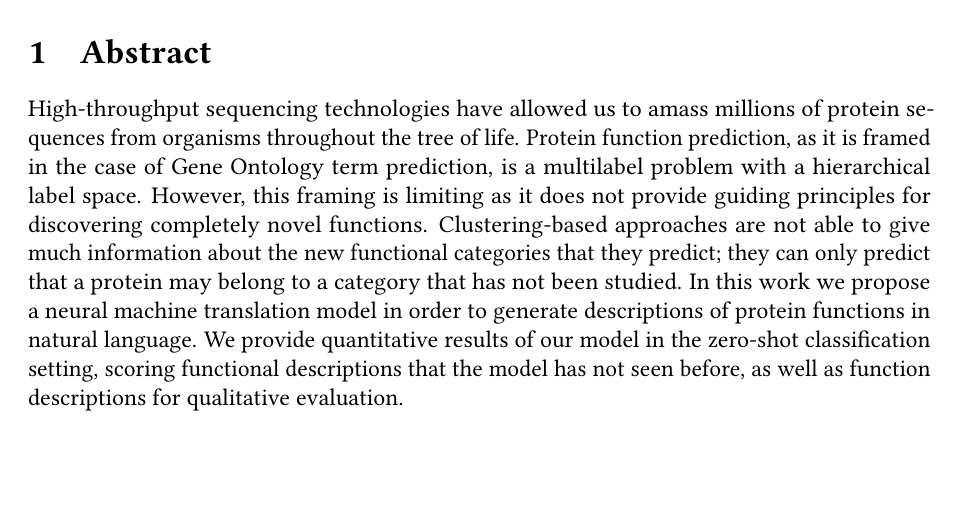
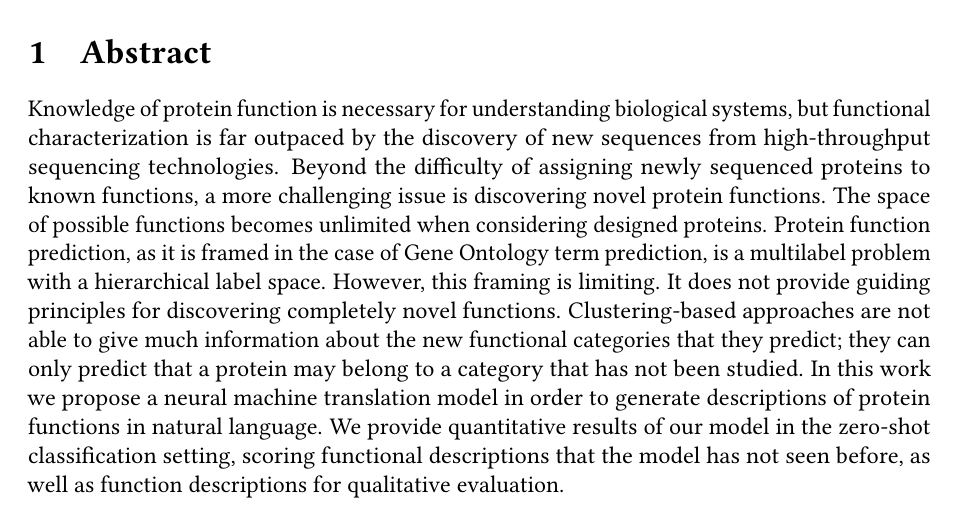
Before and after one commit to nowittynamesleft/protein_function_description, a LaTeX document (automated_protein_function_description_nmt/outline.tex): part of page 1 of 7, cut so that both start at the same text, the shorter picture padded with empty space. Compiled offline with pdfLaTeX.

Commit message:
minor change to abstract

```diff
--- a/automated_protein_function_description_nmt/outline.tex
+++ b/automated_protein_function_description_nmt/outline.tex
@@ -16,9 +16,12 @@
 \maketitle
 
 \section{Abstract}
-High-throughput sequencing technologies have allowed us to amass millions of protein sequences from organisms throughout the tree of life.
+%High-throughput sequencing technologies have allowed us to amass millions of protein sequences from organisms throughout the tree of life.
+Knowledge of protein function is necessary for understanding biological systems, but functional characterization is far outpaced by the discovery of new sequences from high-throughput sequencing technologies.
+Beyond the difficulty of assigning newly sequenced proteins to known functions, a more challenging issue is discovering novel protein functions.
+The space of possible functions becomes unlimited when considering designed proteins.
 Protein function prediction, as it is framed in the case of Gene Ontology term prediction, is a multilabel problem with a hierarchical label space.
-However, this framing is limiting as it does not provide guiding principles for discovering completely novel functions.
+However, this framing is limiting. It does not provide guiding principles for discovering completely novel functions.
 Clustering-based approaches are not able to give much information about the new functional categories that they predict; they can only predict that a protein may belong to a category that has not been studied.
 In this work we propose a neural machine translation model in order to generate descriptions of protein functions in natural language.
 We provide quantitative results of our model in the zero-shot classification setting, scoring functional descriptions that the model has not seen before, as well as function descriptions for qualitative evaluation.
```
Also changed, not shown: automated_protein_function_description_nmt/outline.pdf.
